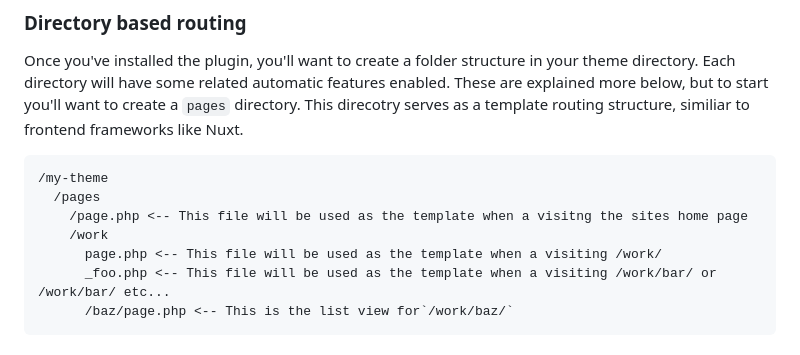
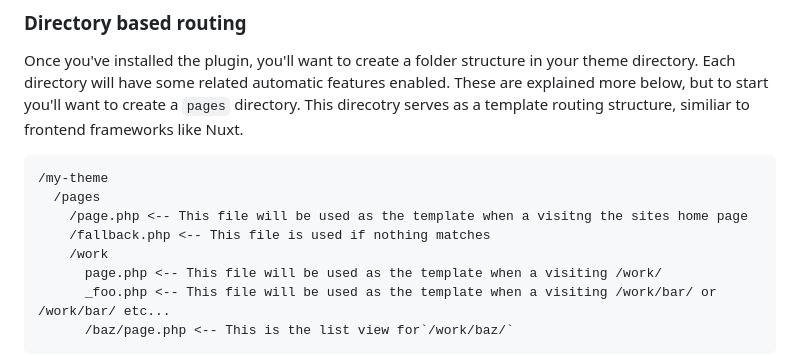
Before and after one commit to drewbaker/wp-easy-theme, a Markdown page: README.md, the part around the change. Rendered like a GitHub page.

Commit message:
Added fallback.php for page routes

```diff
--- a/README.md
+++ b/README.md
@@ -18,6 +18,7 @@ Once you've installed the plugin, you'll want to create a folder structure in yo
 /my-theme
   /pages
     /page.php <-- This file will be used as the template when a visitng the sites home page
+    /fallback.php <-- This file is used if nothing matches
     /work
       page.php <-- This file will be used as the template when a visiting /work/
       _foo.php <-- This file will be used as the template when a visiting /work/bar/ or /work/bar/ etc...
```
